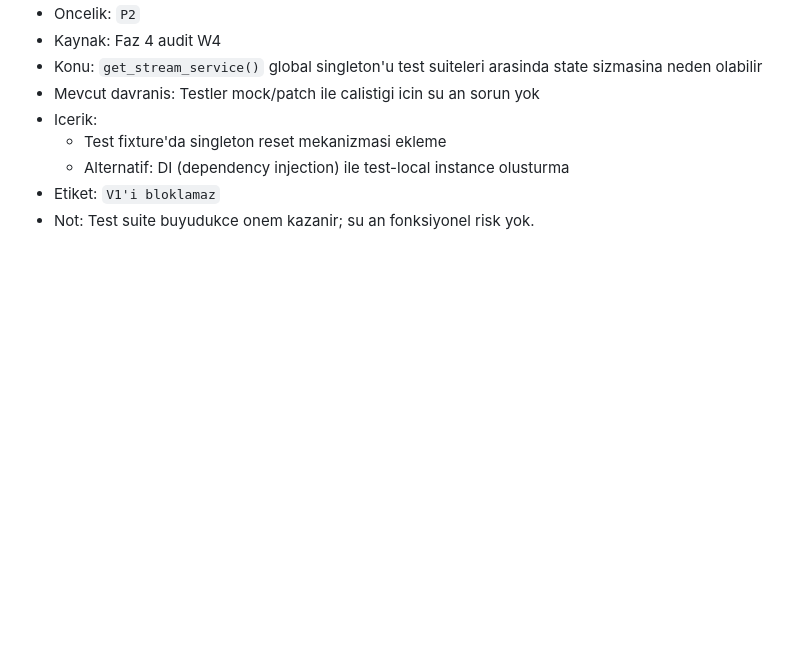
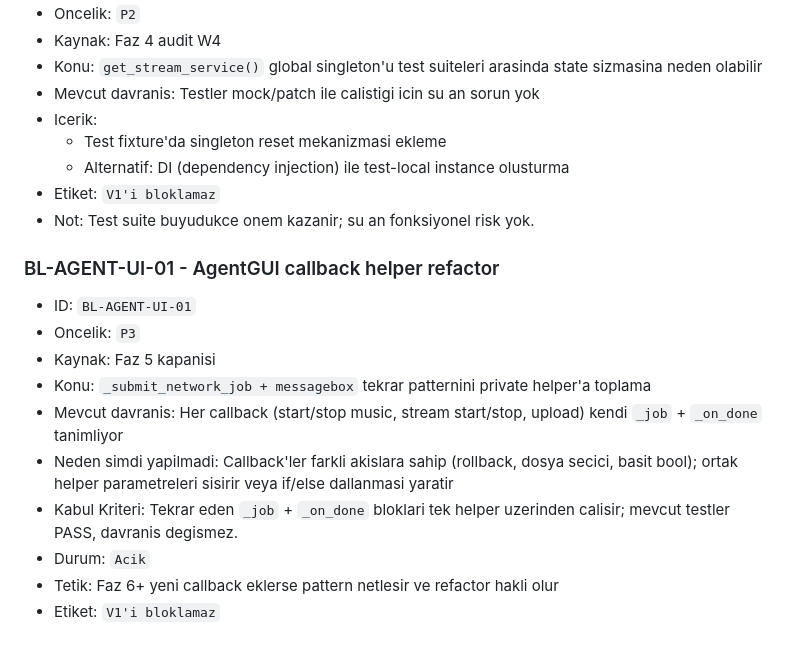
Before and after one commit to berkaybakac/announceflow, a Markdown page: docs/backlog.md, the part around the change. GitHub-like rendering; blank space fills up the shorter version.

Commit message:
docs: Add new backlog item BL-AGENT-UI-01 for AgentGUI callback helper refactor.

```diff
--- a/docs/backlog.md
+++ b/docs/backlog.md
@@ -240,3 +240,16 @@ Bu dosya V1 disi ama sonraki fazlarda degerli teknik isleri toplar.
   - Alternatif: DI (dependency injection) ile test-local instance olusturma
 - Etiket: `V1'i bloklamaz`
 - Not: Test suite buyudukce onem kazanir; su an fonksiyonel risk yok.
+
+### BL-AGENT-UI-01 - AgentGUI callback helper refactor
+
+- ID: `BL-AGENT-UI-01`
+- Oncelik: `P3`
+- Kaynak: Faz 5 kapanisi
+- Konu: `_submit_network_job + messagebox` tekrar patternini private helper'a toplama
+- Mevcut davranis: Her callback (start/stop music, stream start/stop, upload) kendi `_job` + `_on_done` tanimliyor
+- Neden simdi yapilmadi: Callback'ler farkli akislara sahip (rollback, dosya secici, basit bool); ortak helper parametreleri sisirir veya if/else dallanmasi yaratir
+- Kabul Kriteri: Tekrar eden `_job` + `_on_done` bloklari tek helper uzerinden calisir; mevcut testler PASS, davranis degismez.
+- Durum: `Acik`
+- Tetik: Faz 6+ yeni callback eklerse pattern netlesir ve refactor hakli olur
+- Etiket: `V1'i bloklamaz`
```
